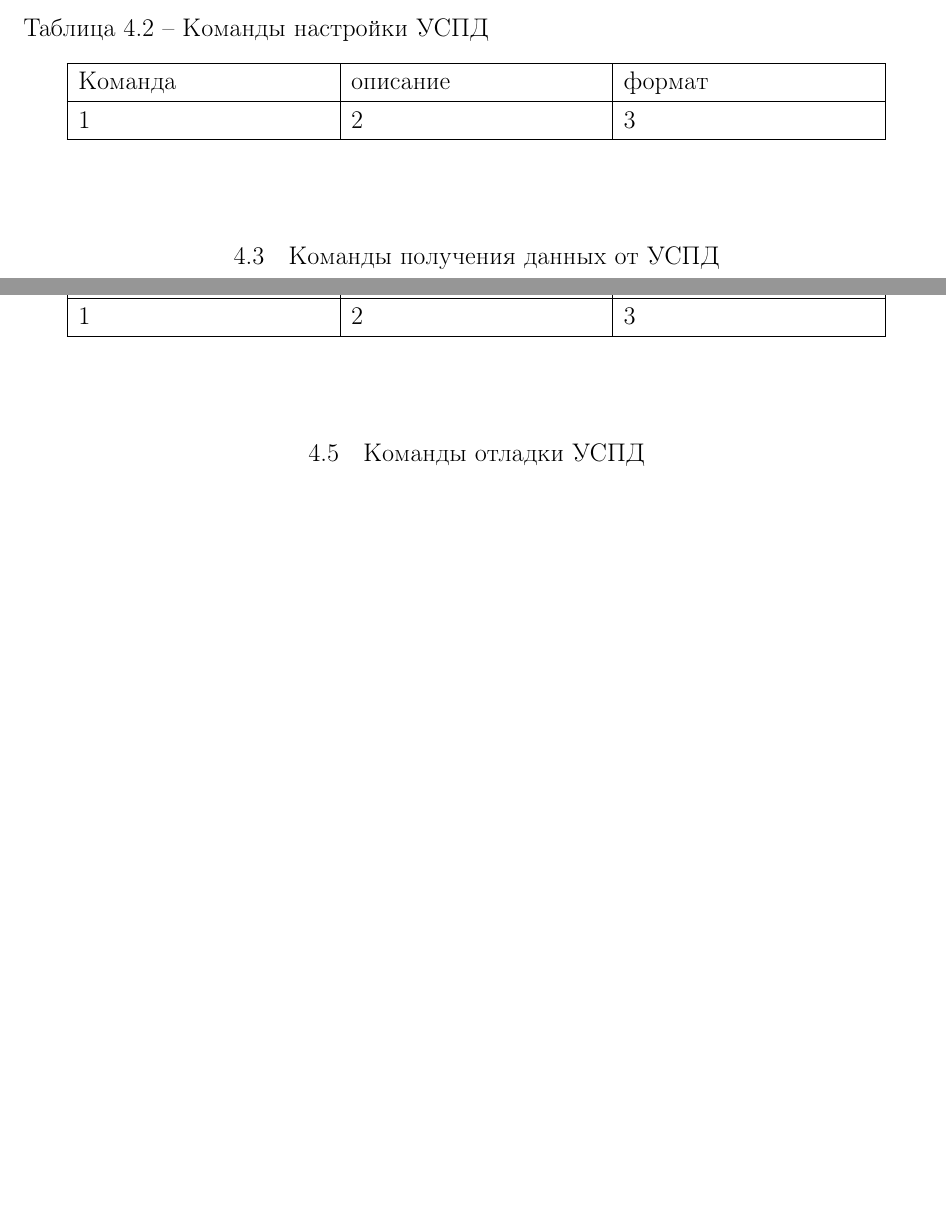
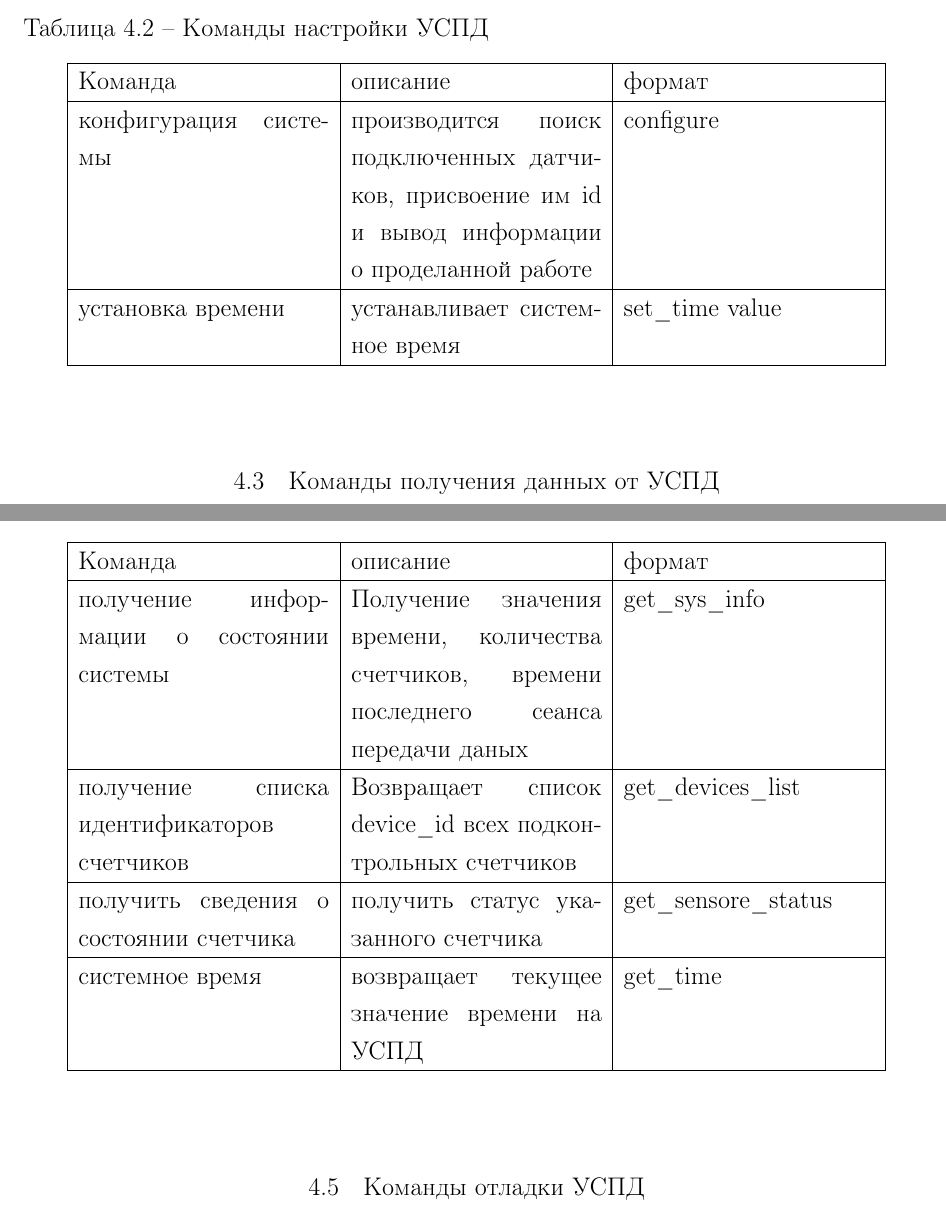
Before and after one commit to mariarti91/diplom, a LaTeX document (report/report.tex, which reads report/uspd_comands.tex): two parts of pages 21 and 22 of 23 before the commit and two parts of pages 21 and 22 of 24 after it, joined at a grey line, cut so that both start at the same text, the shorter picture padded with empty space. Compiled offline with pdfLaTeX; a LaTeX package or settings file that is missing is left out.

Commit message:
modified comand list

```diff
--- a/report/uspd_comands.tex
+++ b/report/uspd_comands.tex
@@ -41,7 +43,9 @@
   Команда & описание & формат \\
   \hline
   \endfirsthead
-  1 & 2 & 3 \\
+  конфигурация системы & производится поиск подключенных датчиков, присвоение им id и вывод информации о проделанной работе & configure \\
+  \hline
+  установка времени & устанавливает системное время & set\_time value \\
   \hline
  \end{longtable}
 \end{center}
@@ -77,7 +81,13 @@
   Команда & описание & формат \\
   \hline
   \endfirsthead
-  1 & 2 & 3 \\
+  получение информации о состоянии системы & Получение значения времени, количества счетчиков, времени последнего сеанса передачи даных & get\_sys\_info \\
+  \hline
+  получение списка идентификаторов счетчиков & Возвращает список device\_id всех подконтрольных счетчиков & get\_devices\_list \\
+  \hline
+  получить сведения о состоянии счетчика & получить статус указанного счетчика & get\_sensore\_status \\
+  \hline
+  системное время & возвращает текущее значение времени на УСПД & get\_time \\
   \hline
  \end{longtable}
 \end{center}
```
Also changed, not shown: report/uspd_comands.tex (10 more changed lines).
